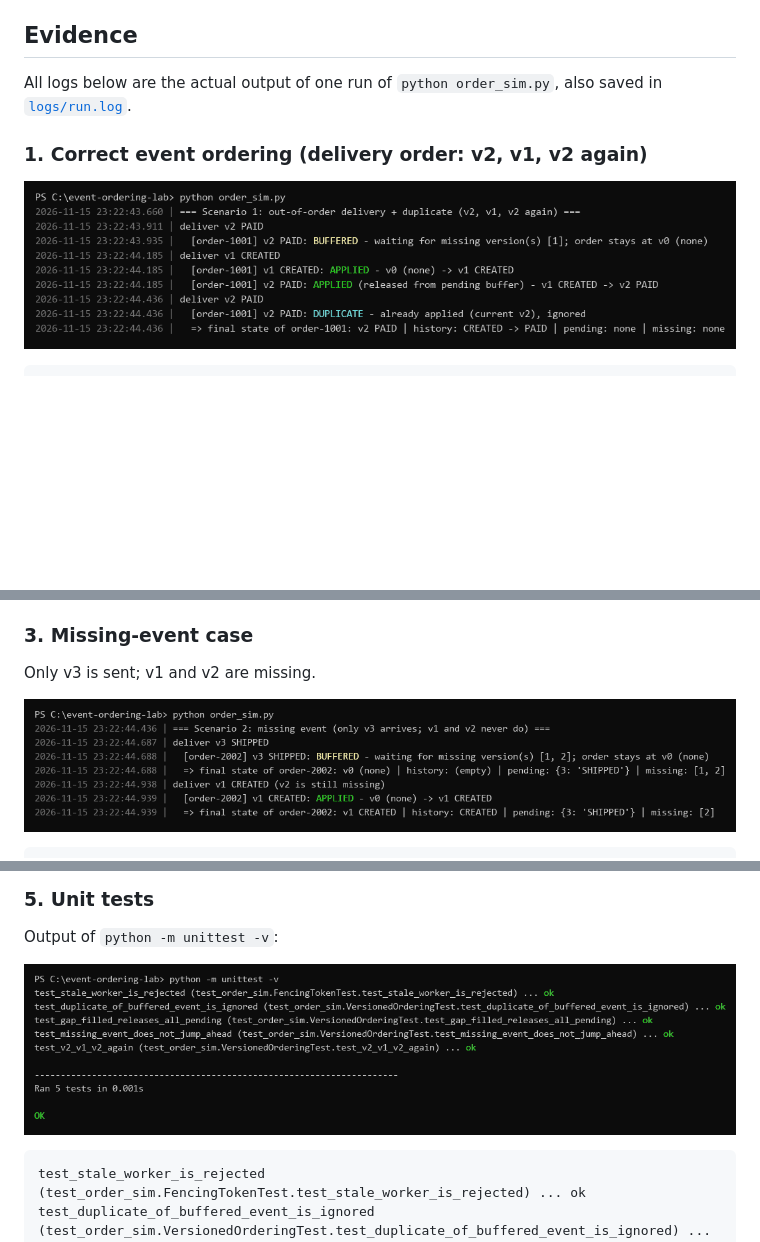
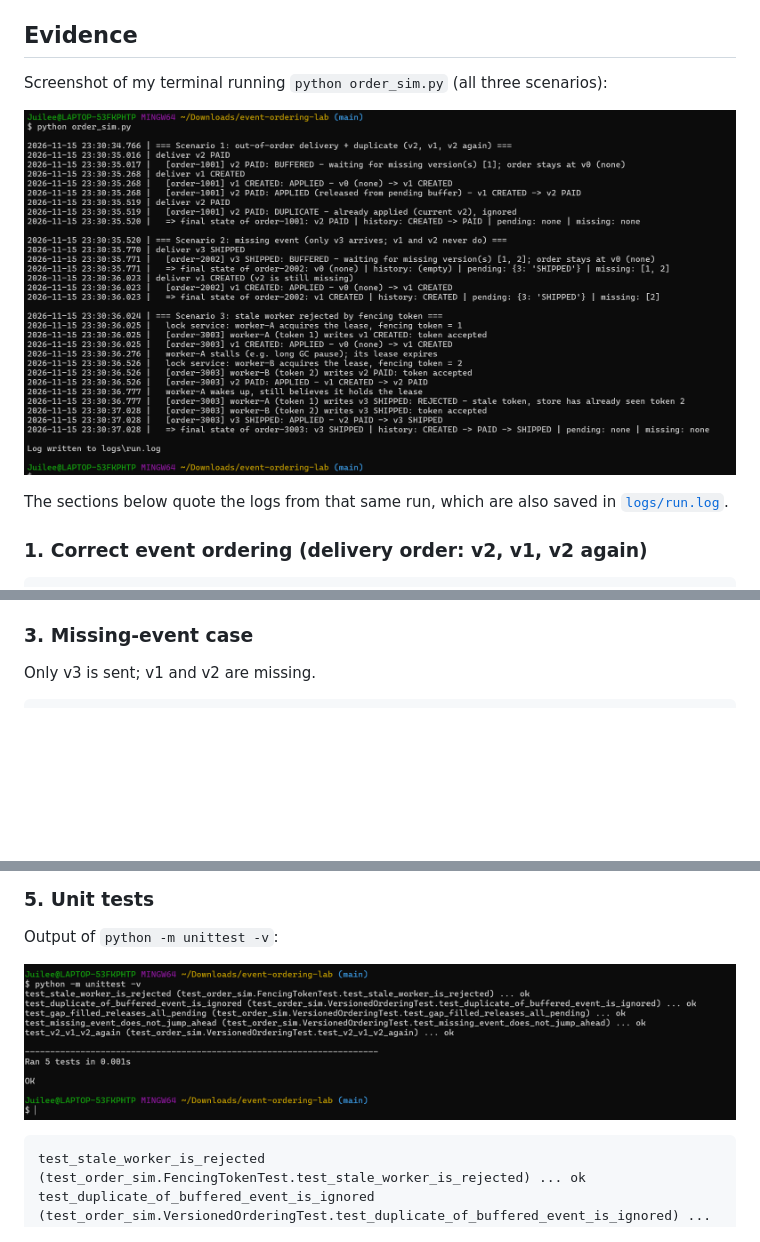
Before and after one commit to juileegiramkar/Module7_time_ordering_coordination, a Markdown page: README.md, 3 parts joined by grey strips. Rendered like a GitHub page; pictures changed too: screenshots/scenario1_ordering_duplicate.png (deleted), screenshots/scenario2_missing_event.png (deleted), screenshots/terminal_simulation.png (added); blank space fills up the shorter version.

Commit message:
Use real terminal screenshots and sync logs

````diff
--- a/README.md
+++ b/README.md
@@ -48,10 +48,12 @@ The timestamps in the log are for evidence only. No ordering decision in the cod
 
 ## Evidence
 
-All logs below are the actual output of one run of `python order_sim.py`, also saved in [`logs/run.log`](logs/run.log).
+Screenshot of my terminal running `python order_sim.py` (all three scenarios):
+
+![Terminal screenshot of the simulation run](screenshots/terminal_simulation.png)
+
+The sections below quote the logs from that same run, which are also saved in [`logs/run.log`](logs/run.log).
 
 ### 1. Correct event ordering (delivery order: v2, v1, v2 again)
 
-![Scenario 1 terminal output](screenshots/scenario1_ordering_duplicate.png)
-
 ```
@@ -84,6 +86,4 @@ The history still contains `PAID` exactly once. A duplicate of an event that is
 
 Only v3 is sent; v1 and v2 are missing.
 
-![Scenario 2 terminal output](screenshots/scenario2_missing_event.png)
-
 ```
@@ -128,7 +126,7 @@ Worker A takes the lease (token 1), stalls, and its lease expires. Worker B take
 
 Output of `python -m unittest -v`:
 
-![Unit test output](screenshots/unit_tests.png)
+![Terminal screenshot of the unit tests passing](screenshots/terminal_tests.png)
 
 ```
 test_stale_worker_is_rejected (test_order_sim.FencingTokenTest.test_stale_worker_is_rejected) ... ok
````
Also changed, not shown: other parts of README.md (+35 -37 lines), screenshots/scenario3_stale_worker.png (deleted), 1 other file.
